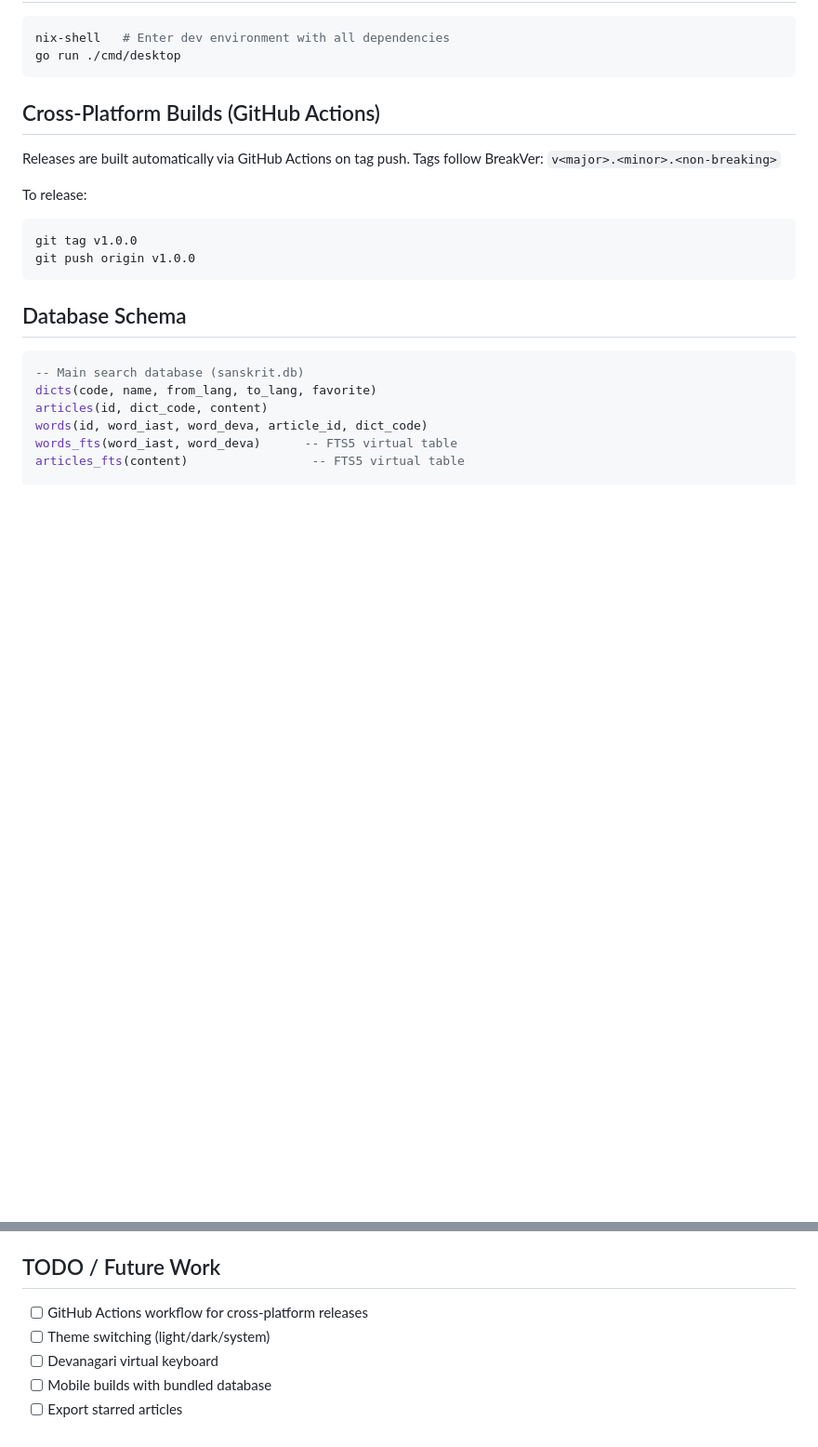
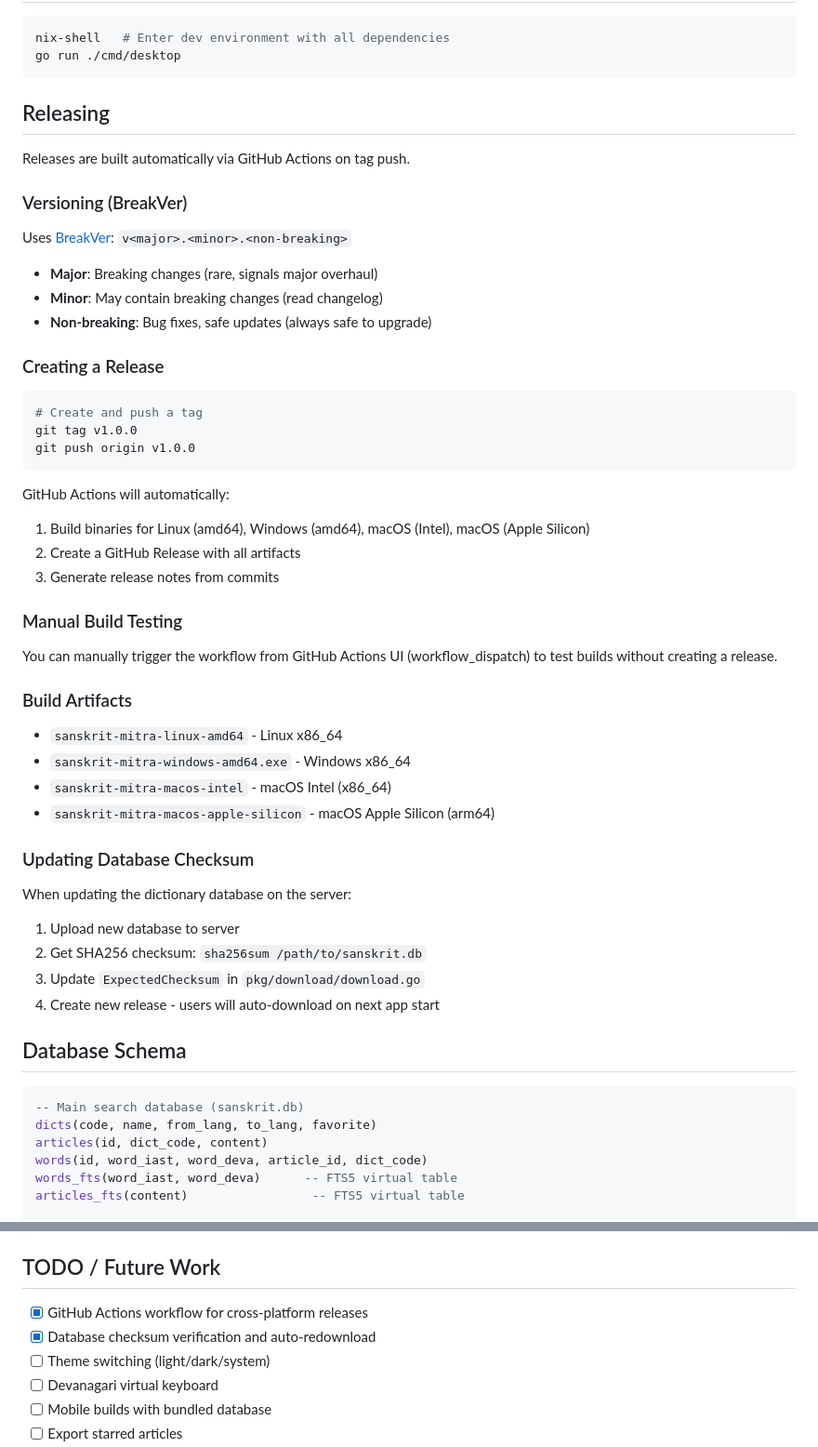
Before and after one commit to licht1stein/sanskrit-upaya, a Markdown page: CLAUDE.md, 2 parts joined by grey strips. Shown: that part at 93% size. Rendered like a GitHub page; blank space fills up the shorter version.

Commit message:
Update CLAUDE.md with release documentation
- Add detailed releasing section with BreakVer explanation
- Document build artifacts and manual testing
- Add database checksum update instructions
- Mark completed TODO items

````diff
--- a/CLAUDE.md
+++ b/CLAUDE.md
@@ -86,16 +86,51 @@ nix-shell   # Enter dev environment with all dependencies
 go run ./cmd/desktop
 ```
 
-## Cross-Platform Builds (GitHub Actions)
+## Releasing
 
-Releases are built automatically via GitHub Actions on tag push. Tags follow BreakVer: `v<major>.<minor>.<non-breaking>`
+Releases are built automatically via GitHub Actions on tag push.
 
-To release:
+### Versioning (BreakVer)
+
+Uses [BreakVer](https://www.taoensso.com/break-versioning): `v<major>.<minor>.<non-breaking>`
+
+- **Major**: Breaking changes (rare, signals major overhaul)
+- **Minor**: May contain breaking changes (read changelog)
+- **Non-breaking**: Bug fixes, safe updates (always safe to upgrade)
+
+### Creating a Release
 
 ```bash
+# Create and push a tag
 git tag v1.0.0
 git push origin v1.0.0
 ```
+
+GitHub Actions will automatically:
+
+1. Build binaries for Linux (amd64), Windows (amd64), macOS (Intel), macOS (Apple Silicon)
+2. Create a GitHub Release with all artifacts
+3. Generate release notes from commits
+
+### Manual Build Testing
+
+You can manually trigger the workflow from GitHub Actions UI (workflow_dispatch) to test builds without creating a release.
+
+### Build Artifacts
+
+- `sanskrit-mitra-linux-amd64` - Linux x86_64
+- `sanskrit-mitra-windows-amd64.exe` - Windows x86_64
+- `sanskrit-mitra-macos-intel` - macOS Intel (x86_64)
+- `sanskrit-mitra-macos-apple-silicon` - macOS Apple Silicon (arm64)
+
+### Updating Database Checksum
+
+When updating the dictionary database on the server:
+
+1. Upload new database to server
+2. Get SHA256 checksum: `sha256sum /path/to/sanskrit.db`
+3. Update `ExpectedChecksum` in `pkg/download/download.go`
+4. Create new release - users will auto-download on next app start
 
 ## Database Schema
 
@@ -146,7 +181,8 @@ starred(id, article_id, word, dict_code, created_at)  -- Starred articles
 
 ## TODO / Future Work
 
-- [ ] GitHub Actions workflow for cross-platform releases
+- [x] GitHub Actions workflow for cross-platform releases
+- [x] Database checksum verification and auto-redownload
 - [ ] Theme switching (light/dark/system)
 - [ ] Devanagari virtual keyboard
 - [ ] Mobile builds with bundled database
````
